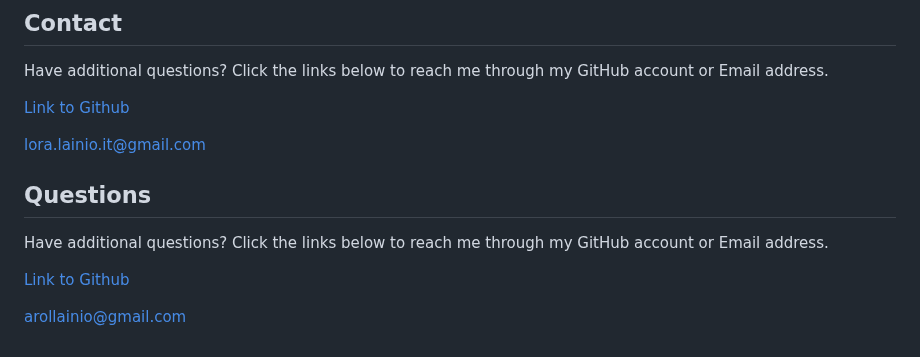
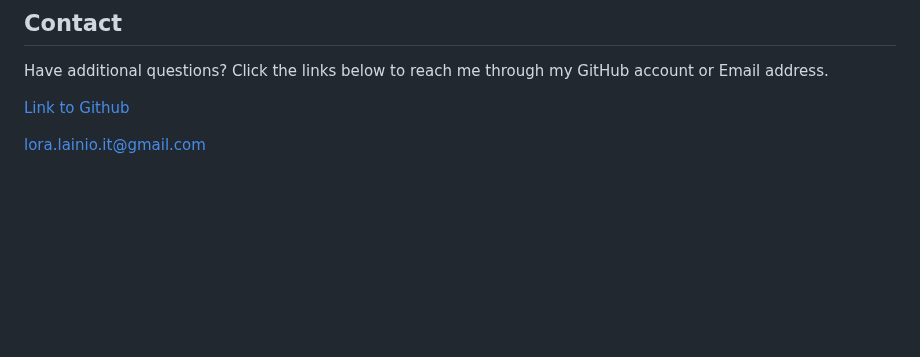
Before and after one commit to L-Lainio/mockUp_svgLogoMaker, a Markdown page: README.md, the part around the change. Drawn GitHub-style; blank space fills up the shorter version.

```diff
--- a/README.md
+++ b/README.md
@@ -89,11 +89,3 @@ Have additional questions? Click the links below to reach me through my GitHub a
 [Link to Github](https://github.com/L-Lainio)
 
 <a href="mailto:lora.lainio.it@gmail.com">lora.lainio.it@gmail.com</a>
-
-## Questions
-
-Have additional questions? Click the links below to reach me through my GitHub account or Email address.
-
-[Link to Github](https://github.com/L-Lainio)
-
-<a href="mailto:arollainio@gmail.com">arollainio@gmail.com</a>
```
